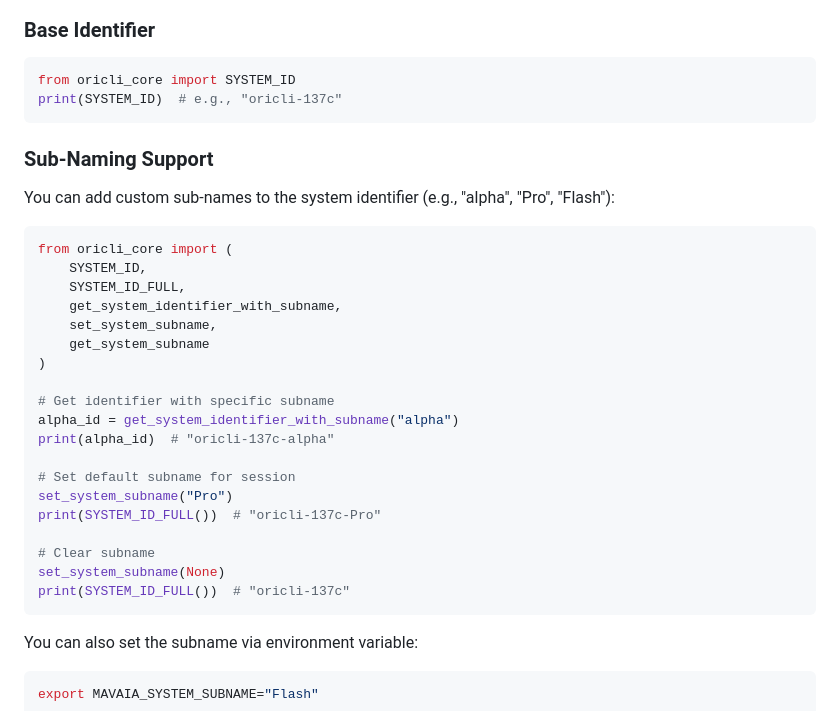
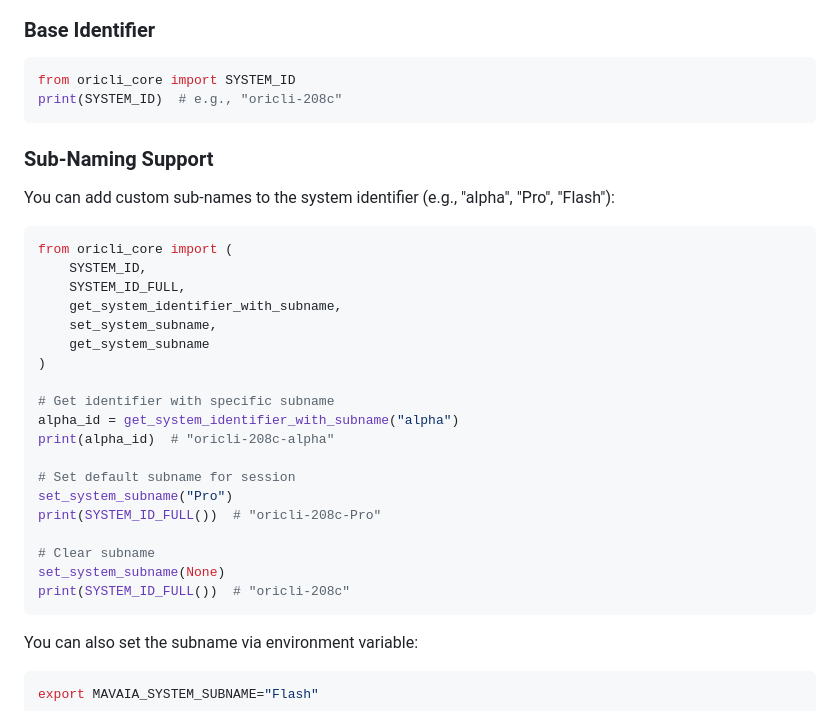
Before and after one commit to thynaptic/oricli-alpha, a Markdown page: README.md, the part around the change. GitHub-like rendering.

Commit message:
docs: update system naming scheme to reflect 208 modules after fixing numpy dependency
Made-with: Cursor

````diff
--- a/README.md
+++ b/README.md
@@ -387,7 +387,7 @@ Oricli-Alpha uses a standardized cognitive system naming scheme (see TR-2025-01-
 
 ```python
 from oricli_core import SYSTEM_ID
-print(SYSTEM_ID)  # e.g., "oricli-137c"
+print(SYSTEM_ID)  # e.g., "oricli-208c"
 ```
 
 ### Sub-Naming Support
@@ -405,15 +405,15 @@ from oricli_core import (
 
 # Get identifier with specific subname
 alpha_id = get_system_identifier_with_subname("alpha")
-print(alpha_id)  # "oricli-137c-alpha"
+print(alpha_id)  # "oricli-208c-alpha"
 
 # Set default subname for session
 set_system_subname("Pro")
-print(SYSTEM_ID_FULL())  # "oricli-137c-Pro"
+print(SYSTEM_ID_FULL())  # "oricli-208c-Pro"
 
 # Clear subname
 set_system_subname(None)
-print(SYSTEM_ID_FULL())  # "oricli-137c"
+print(SYSTEM_ID_FULL())  # "oricli-208c"
 ```
 
 You can also set the subname via environment variable:
````
Also changed, not shown: docs/TR-2025-01-Cognitive-System-Naming-Scheme.md (+12 -12 lines).
